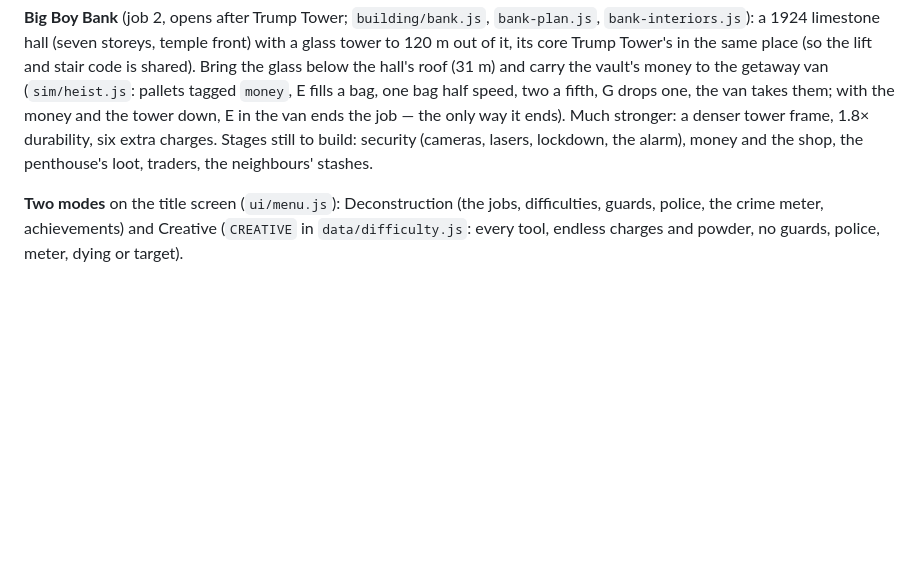
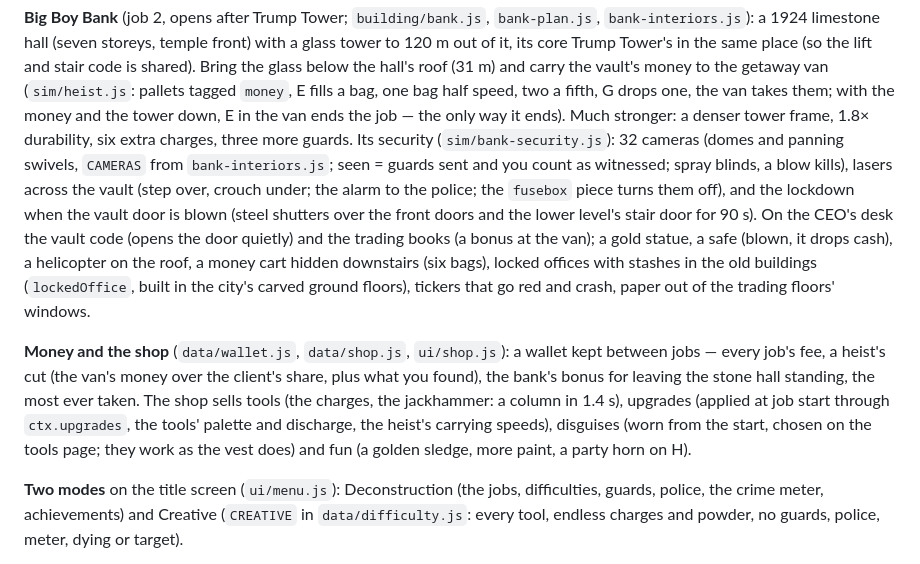
Before and after one commit to miniminefred/nukeit, a Markdown page: CLAUDE.md, the part around the change. Rendered like a GitHub page; blank space fills up the shorter version.

Commit message:
CLAUDE.md: the bank's security and extras, money and the shop

```diff
--- a/CLAUDE.md
+++ b/CLAUDE.md
@@ -245,8 +245,24 @@ shared). Bring the glass below the hall's roof (31 m) and carry the vault's mone
 getaway van (`sim/heist.js`: pallets tagged `money`, E fills a bag, one bag half speed, two
 a fifth, G drops one, the van takes them; with the money and the tower down, E in the van
 ends the job — the only way it ends). Much stronger: a denser tower frame, 1.8× durability,
-six extra charges. Stages still to build: security (cameras, lasers, lockdown, the alarm),
-money and the shop, the penthouse's loot, traders, the neighbours' stashes.
+six extra charges, three more guards. Its security (`sim/bank-security.js`): 32 cameras
+(domes and panning swivels, `CAMERAS` from `bank-interiors.js`; seen = guards sent and you
+count as witnessed; spray blinds, a blow kills), lasers across the vault (step over, crouch
+under; the alarm to the police; the `fusebox` piece turns them off), and the lockdown when
+the vault door is blown (steel shutters over the front doors and the lower level's stair
+door for 90 s). On the CEO's desk the vault code (opens the door quietly) and the trading
+books (a bonus at the van); a gold statue, a safe (blown, it drops cash), a helicopter on
+the roof, a money cart hidden downstairs (six bags), locked offices with stashes in the
+old buildings (`lockedOffice`, built in the city's carved ground floors), tickers that go
+red and crash, paper out of the trading floors' windows.
+
+**Money and the shop** (`data/wallet.js`, `data/shop.js`, `ui/shop.js`): a wallet kept
+between jobs — every job's fee, a heist's cut (the van's money over the client's share,
+plus what you found), the bank's bonus for leaving the stone hall standing, the most ever
+taken. The shop sells tools (the charges, the jackhammer: a column in 1.4 s), upgrades
+(applied at job start through `ctx.upgrades`, the tools' palette and discharge, the
+heist's carrying speeds), disguises (worn from the start, chosen on the tools page; they
+work as the vest does) and fun (a golden sledge, more paint, a party horn on H).
 
 **Two modes** on the title screen (`ui/menu.js`): Deconstruction (the jobs, difficulties,
 guards, police, the crime meter, achievements) and Creative (`CREATIVE` in
```
